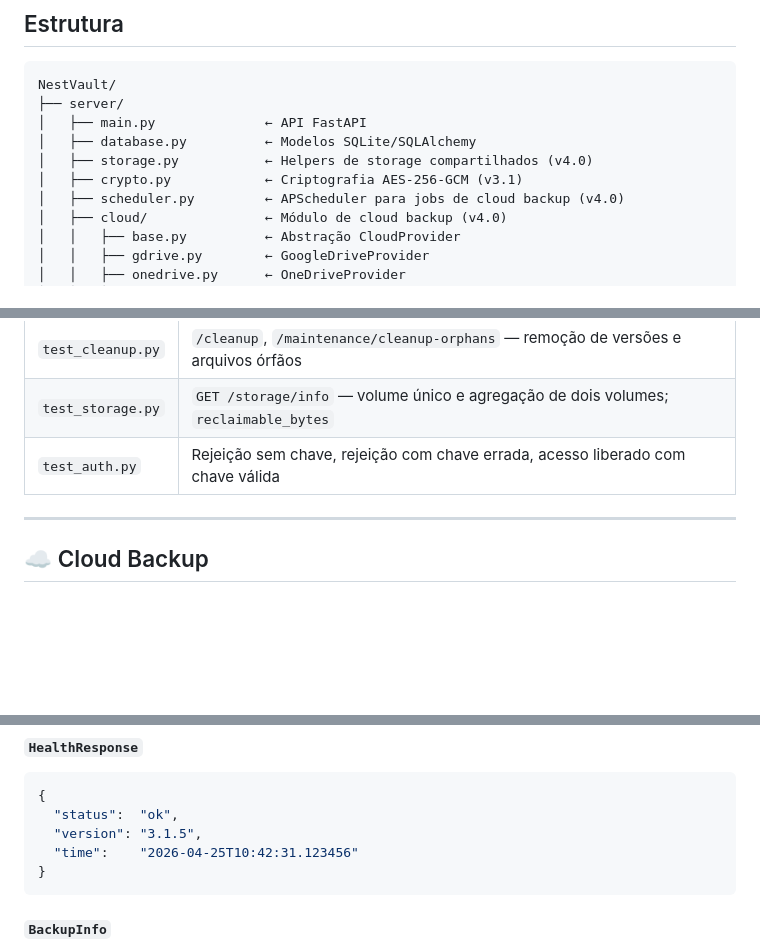
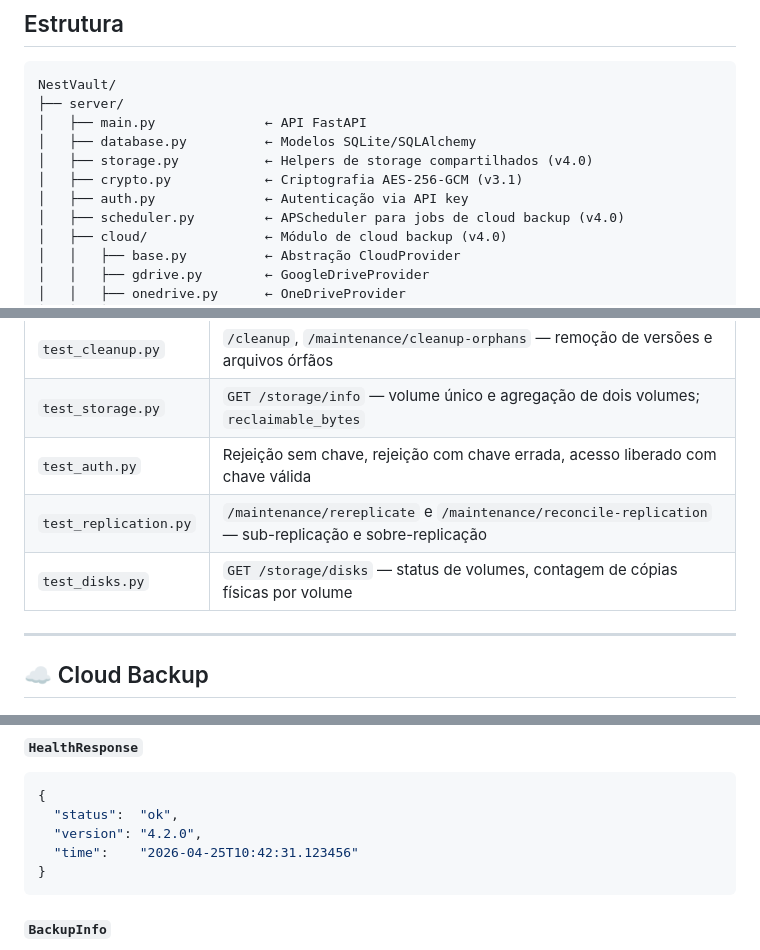
Before and after one commit to vcmilani/NestVault, a Markdown page: README.md, 3 parts joined by grey strips. GitHub-like rendering; blank space fills up the shorter version.

````diff
--- a/README.md
+++ b/README.md
@@ -45,6 +45,7 @@ NestVault/
 │   ├── database.py          ← Modelos SQLite/SQLAlchemy
 │   ├── storage.py           ← Helpers de storage compartilhados (v4.0)
 │   ├── crypto.py            ← Criptografia AES-256-GCM (v3.1)
+│   ├── auth.py              ← Autenticação via API key
 │   ├── scheduler.py         ← APScheduler para jobs de cloud backup (v4.0)
 │   ├── cloud/               ← Módulo de cloud backup (v4.0)
 │   │   ├── base.py          ← Abstração CloudProvider
@@ -946,6 +946,8 @@ pytest tests/ --cov=server --cov-report=term-missing
 | `test_cleanup.py` | `/cleanup`, `/maintenance/cleanup-orphans` — remoção de versões e arquivos órfãos |
 | `test_storage.py` | `GET /storage/info` — volume único e agregação de dois volumes; `reclaimable_bytes` |
 | `test_auth.py` | Rejeição sem chave, rejeição com chave errada, acesso liberado com chave válida |
+| `test_replication.py` | `/maintenance/rereplicate` e `/maintenance/reconcile-replication` — sub-replicação e sobre-replicação |
+| `test_disks.py` | `GET /storage/disks` — status de volumes, contagem de cópias físicas por volume |
 
 ---
 
@@ -1424,7 +1427,7 @@ Limite: entre 1 e 500 itens por request. O tamanho do lote é definido pelo clie
 ```json
 {
   "status":  "ok",
-  "version": "3.1.5",
+  "version": "4.2.0",
   "time":    "2026-04-25T10:42:31.123456"
 }
 ```
````
Also changed, not shown: other parts of README.md (+10 -9 lines).
